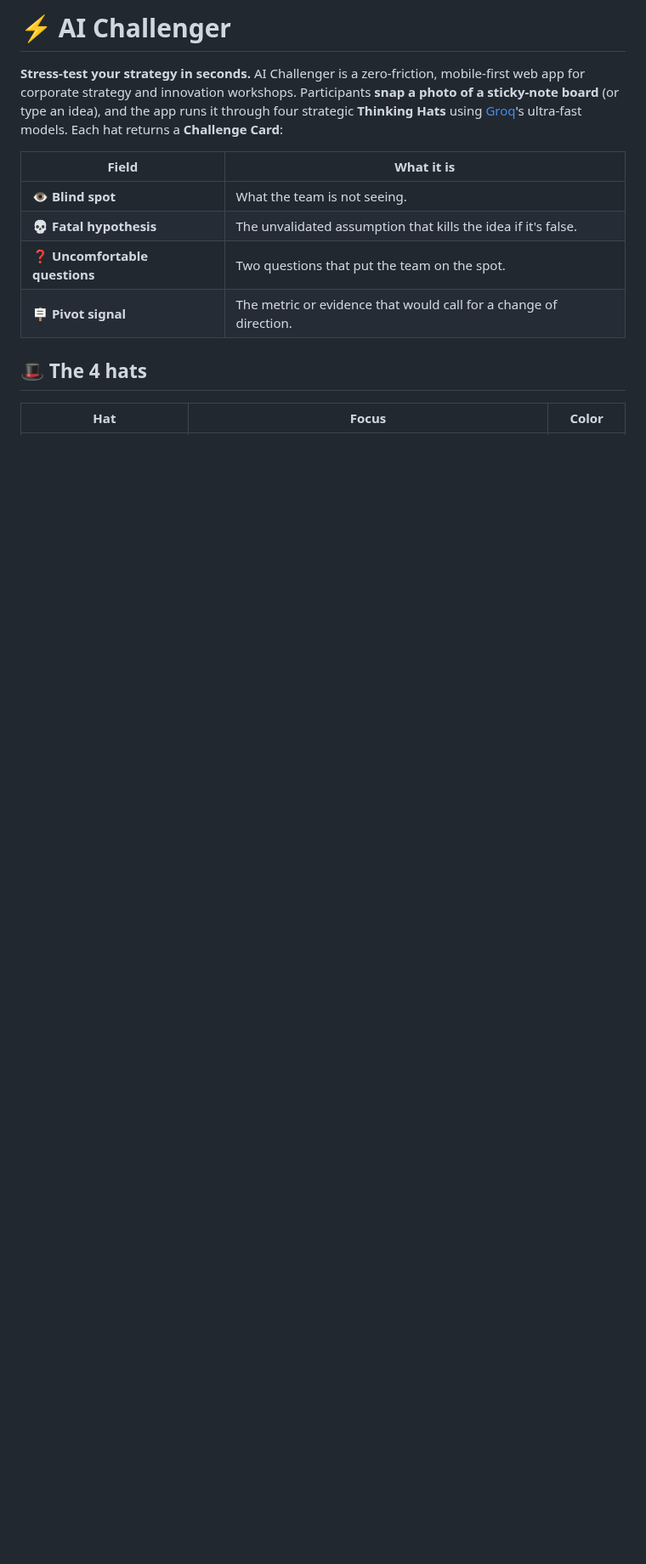
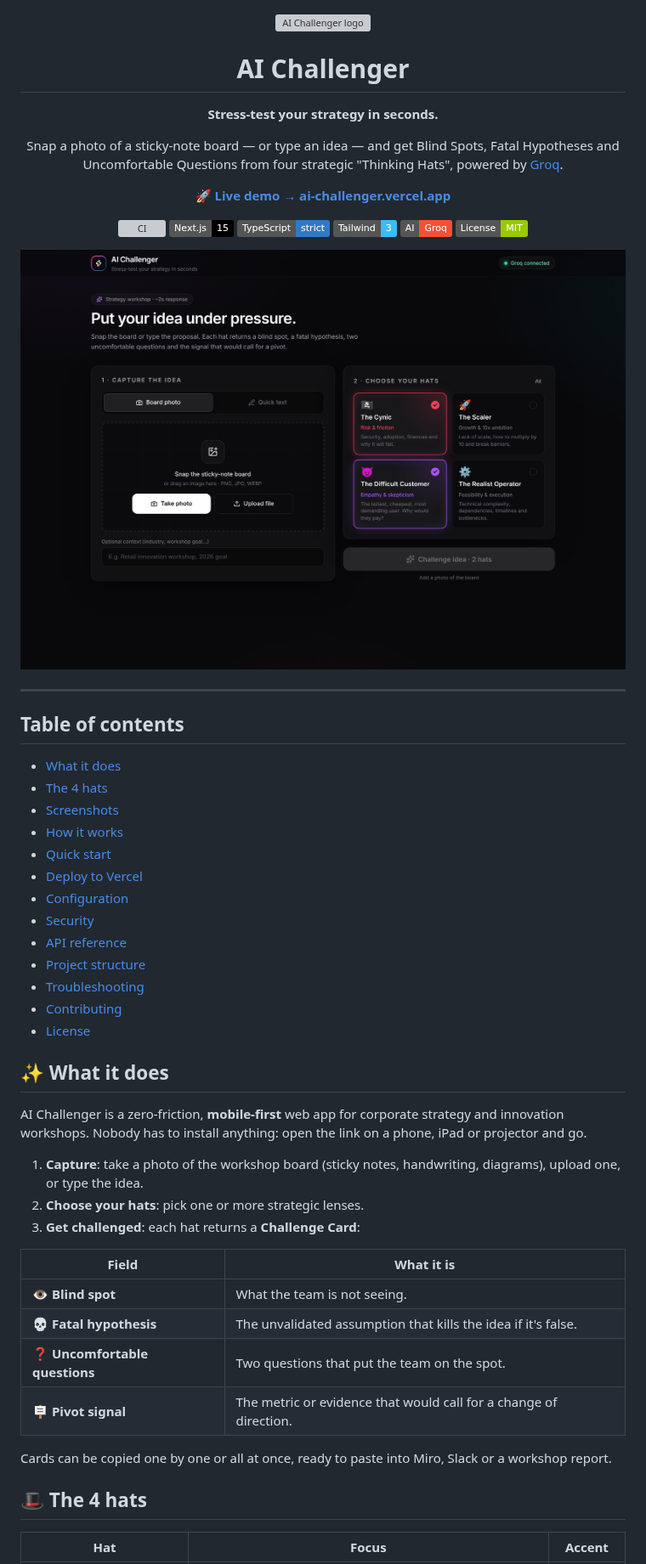
Before and after one commit to FelipeMachado25/AI-Challenger, a Markdown page: README.md, the part around one of its changes. Shown at 85% size. Rendered like a GitHub page; pictures changed too: docs/home.png (added); badges without logos; blank space fills up the shorter version; grey boxes are pictures that could not be loaded.

```diff
--- a/README.md
+++ b/README.md
@@ -1,6 +1,53 @@
-# ⚡ AI Challenger
+<div align="center">
 
-**Stress-test your strategy in seconds.** AI Challenger is a zero-friction, mobile-first web app for corporate strategy and innovation workshops. Participants **snap a photo of a sticky-note board** (or type an idea), and the app runs it through four strategic **Thinking Hats** using [Groq](https://groq.com)'s ultra-fast models. Each hat returns a **Challenge Card**:
+<img src="public/icon.svg" width="72" alt="AI Challenger logo" />
+
+# AI Challenger
+
+**Stress-test your strategy in seconds.**
+
+Snap a photo of a sticky-note board — or type an idea — and get Blind Spots, Fatal Hypotheses and Uncomfortable Questions from four strategic "Thinking Hats", powered by [Groq](https://groq.com).
+
+[**🚀 Live demo → ai-challenger.vercel.app**](https://ai-challenger.vercel.app)
+
+[![CI](https://github.com/FelipeMachado25/AI-Challenger/actions/workflows/ci.yml/badge.svg)](https://github.com/FelipeMachado25/AI-Challenger/actions/workflows/ci.yml)
+![Next.js](https://img.shields.io/badge/Next.js-15-black?logo=next.js)
+![TypeScript](https://img.shields.io/badge/TypeScript-strict-3178c6?logo=typescript&logoColor=white)
+![Tailwind CSS](https://img.shields.io/badge/Tailwind-3-38bdf8?logo=tailwindcss&logoColor=white)
+![Groq](https://img.shields.io/badge/AI-Groq-f55036)
+[![License: MIT](https://img.shields.io/badge/License-MIT-green.svg)](LICENSE)
+
+</div>
+
+<p align="center">
+  <img src="docs/home.png" alt="AI Challenger home screen" width="100%" />
+</p>
+
+---
+
+## Table of contents
+
+- [What it does](#-what-it-does)
+- [The 4 hats](#-the-4-hats)
+- [Screenshots](#-screenshots)
+- [How it works](#-how-it-works)
+- [Quick start](#-quick-start)
+- [Deploy to Vercel](#-deploy-to-vercel)
+- [Configuration](#-configuration)
+- [Security](#-security)
+- [API reference](#-api-reference)
+- [Project structure](#-project-structure)
+- [Troubleshooting](#-troubleshooting)
+- [Contributing](#-contributing)
+- [License](#-license)
+
+## ✨ What it does
+
+AI Challenger is a zero-friction, **mobile-first** web app for corporate strategy and innovation workshops. Nobody has to install anything: open the link on a phone, iPad or projector and go.
+
+1. **Capture**: take a photo of the workshop board (sticky notes, handwriting, diagrams), upload one, or type the idea.
+2. **Choose your hats**: pick one or more strategic lenses.
+3. **Get challenged**: each hat returns a **Challenge Card**:
 
 | Field | What it is |
 | --- | --- |
@@ -9,7 +56,9 @@
 | ❓ **Uncomfortable questions** | Two questions that put the team on the spot. |
 | 🪧 **Pivot signal** | The metric or evidence that would call for a change of direction. |
 
+Cards can be copied one by one or all at once, ready to paste into Miro, Slack or a workshop report.
+
 ## 🎩 The 4 hats
 
-| Hat | Focus | Color |
+| Hat | Focus | Accent |
 | --- | --- | --- |
```
Also changed, not shown: other parts of README.md (+139 -65 lines), .github/ISSUE_TEMPLATE/bug_report.md (added, +25 -0 lines), .github/ISSUE_TEMPLATE/feature_request.md (added, +14 -0 lines), .github/pull_request_template.md (added, +14 -0 lines), CONTRIBUTING.md (added, +39 -0 lines), SECURITY.md (added, +15 -0 lines), docs/mobile.png (added), docs/results.png (added), 5 other files.
